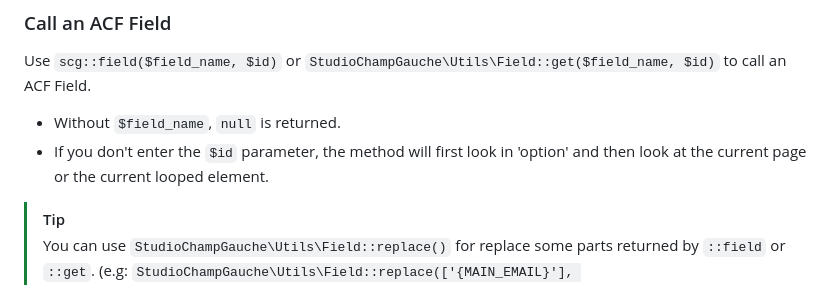
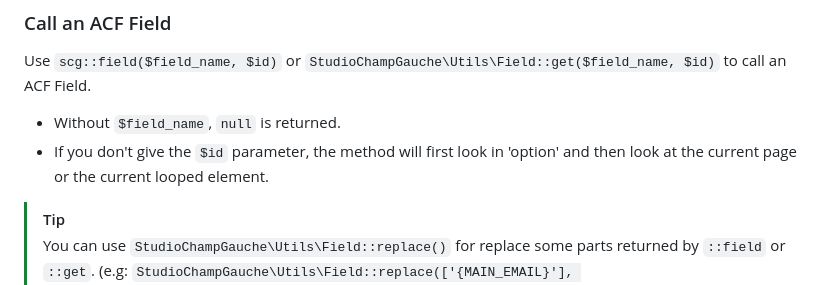
Before and after one commit to studiochampgauche/ReactWP, a Markdown page: README.md, the part around the change. Drawn GitHub-style.

```diff
--- a/README.md
+++ b/README.md
@@ -50,7 +50,7 @@ We have build a plugin that help us to handle repetitive needs in each project.
 Use `scg::field($field_name, $id)` or `StudioChampGauche\Utils\Field::get($field_name, $id)` to call an ACF Field.
 
 - Without `$field_name`, `null` is returned.
-- If you don't enter the `$id` parameter, the method will first look in 'option' and then look at the current page or the current looped element.
+- If you don't give the `$id` parameter, the method will first look in 'option' and then look at the current page or the current looped element.
 
 > [!TIP]
 > You can use `StudioChampGauche\Utils\Field::replace()` for replace some parts returned by `::field` or `::get`. (e.g: `StudioChampGauche\Utils\Field::replace(['{MAIN_EMAIL}'], [scg::field('contact_email')])`)
```
